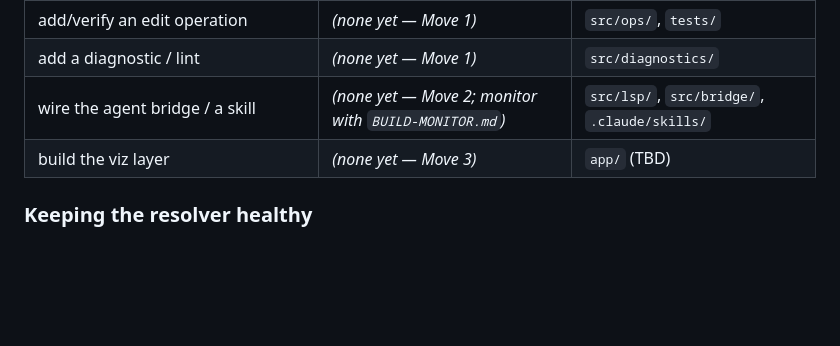
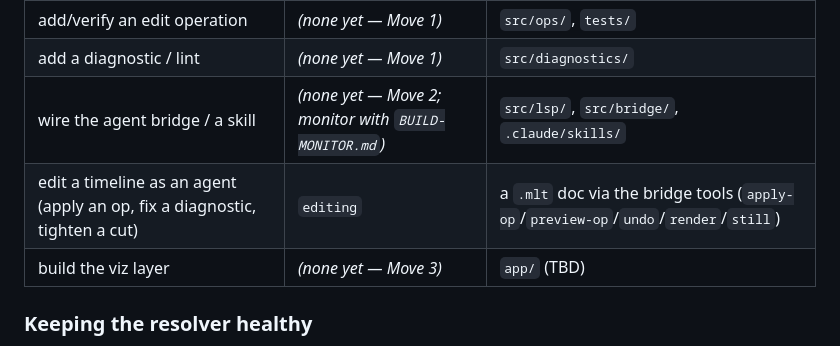
Before and after one commit to Tshah-95/vean, a Markdown page: AGENTS.md, the part around the change. GitHub-like rendering; blank space fills up the shorter version.

Commit message:
docs(move-2): register editing skill in the resolver
Co-Authored-By: Claude Opus 4.8 <noreply@anthropic.com>

```diff
--- a/AGENTS.md
+++ b/AGENTS.md
@@ -175,6 +175,7 @@ each Move lands, not guessed ahead. Until a skill exists, the method is in
 | add/verify an edit operation | _(none yet — Move 1)_ | `src/ops/`, `tests/` |
 | add a diagnostic / lint | _(none yet — Move 1)_ | `src/diagnostics/` |
 | wire the agent bridge / a skill | _(none yet — Move 2; monitor with `BUILD-MONITOR.md`)_ | `src/lsp/`, `src/bridge/`, `.claude/skills/` |
+| edit a timeline as an agent (apply an op, fix a diagnostic, tighten a cut) | `editing` | a `.mlt` doc via the bridge tools (`apply-op`/`preview-op`/`undo`/`render`/`still`) |
 | build the viz layer | _(none yet — Move 3)_ | `app/` (TBD) |
 
 ### Keeping the resolver healthy
```
